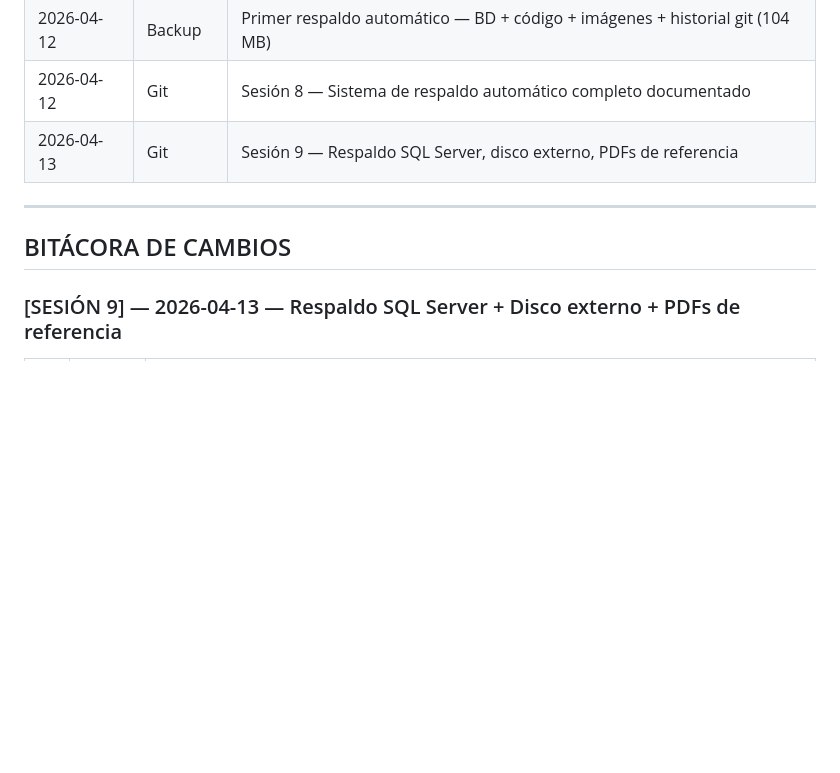
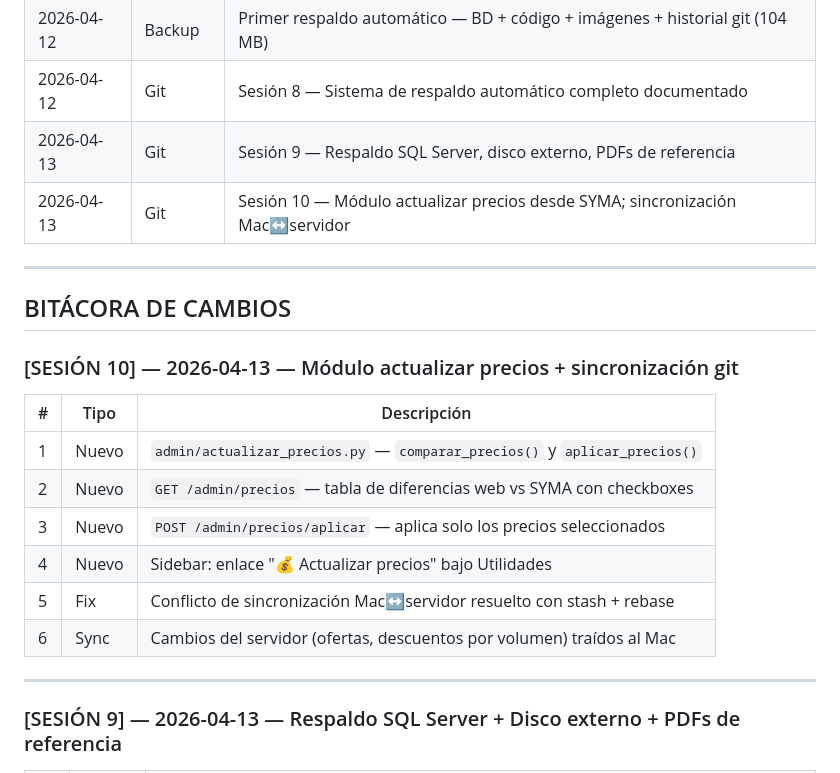
Before and after one commit to Mundotecnet/mundotec-web, a Markdown page: BITACORA.md, the part around the change. GitHub-like rendering; blank space fills up the shorter version.

Commit message:
docs: sesión 10 — módulo actualizar precios, sincronización git

```diff
--- a/BITACORA.md
+++ b/BITACORA.md
@@ -262,10 +262,24 @@ server {
 | 2026-04-12 | Backup | Primer respaldo automático — BD + código + imágenes + historial git (104 MB) |
 | 2026-04-12 | Git | Sesión 8 — Sistema de respaldo automático completo documentado |
 | 2026-04-13 | Git | Sesión 9 — Respaldo SQL Server, disco externo, PDFs de referencia |
+| 2026-04-13 | Git | Sesión 10 — Módulo actualizar precios desde SYMA; sincronización Mac↔servidor |
 
 ---
 
 ## BITÁCORA DE CAMBIOS
+
+### [SESIÓN 10] — 2026-04-13 — Módulo actualizar precios + sincronización git
+
+| # | Tipo | Descripción |
+|---|------|-------------|
+| 1 | Nuevo | `admin/actualizar_precios.py` — `comparar_precios()` y `aplicar_precios()` |
+| 2 | Nuevo | `GET /admin/precios` — tabla de diferencias web vs SYMA con checkboxes |
+| 3 | Nuevo | `POST /admin/precios/aplicar` — aplica solo los precios seleccionados |
+| 4 | Nuevo | Sidebar: enlace "💰 Actualizar precios" bajo Utilidades |
+| 5 | Fix | Conflicto de sincronización Mac↔servidor resuelto con stash + rebase |
+| 6 | Sync | Cambios del servidor (ofertas, descuentos por volumen) traídos al Mac |
+
+---
 
 ### [SESIÓN 9] — 2026-04-13 — Respaldo SQL Server + Disco externo + PDFs de referencia
 
```
